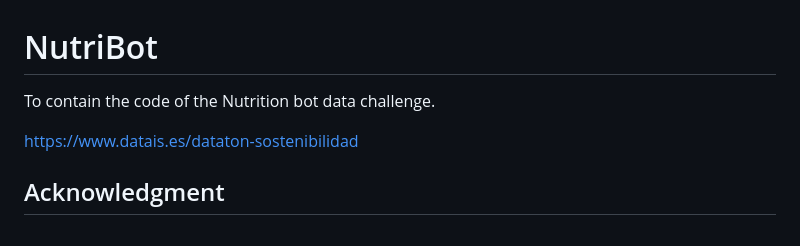
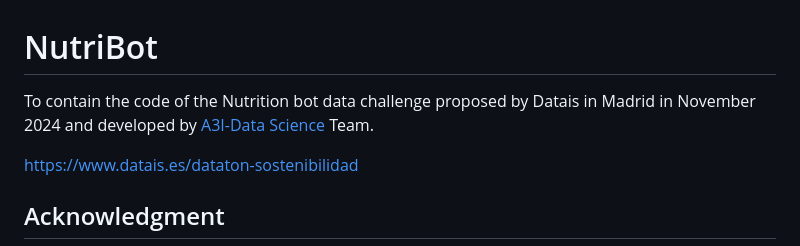
Before and after one commit to A3I-DataScience/NutriBot, a Markdown page: README.md, the part around the change. GitHub-like rendering.

```diff
--- a/README.md
+++ b/README.md
@@ -1,6 +1,6 @@
 # NutriBot
 
-To contain the code of the Nutrition bot data challenge.
+To contain the code of the Nutrition bot data challenge proposed by Datais in Madrid in November 2024 and developed by [A3I-Data Science](https://a3i-datascience.github.io/) Team.
 
 https://www.datais.es/dataton-sostenibilidad
 
```
